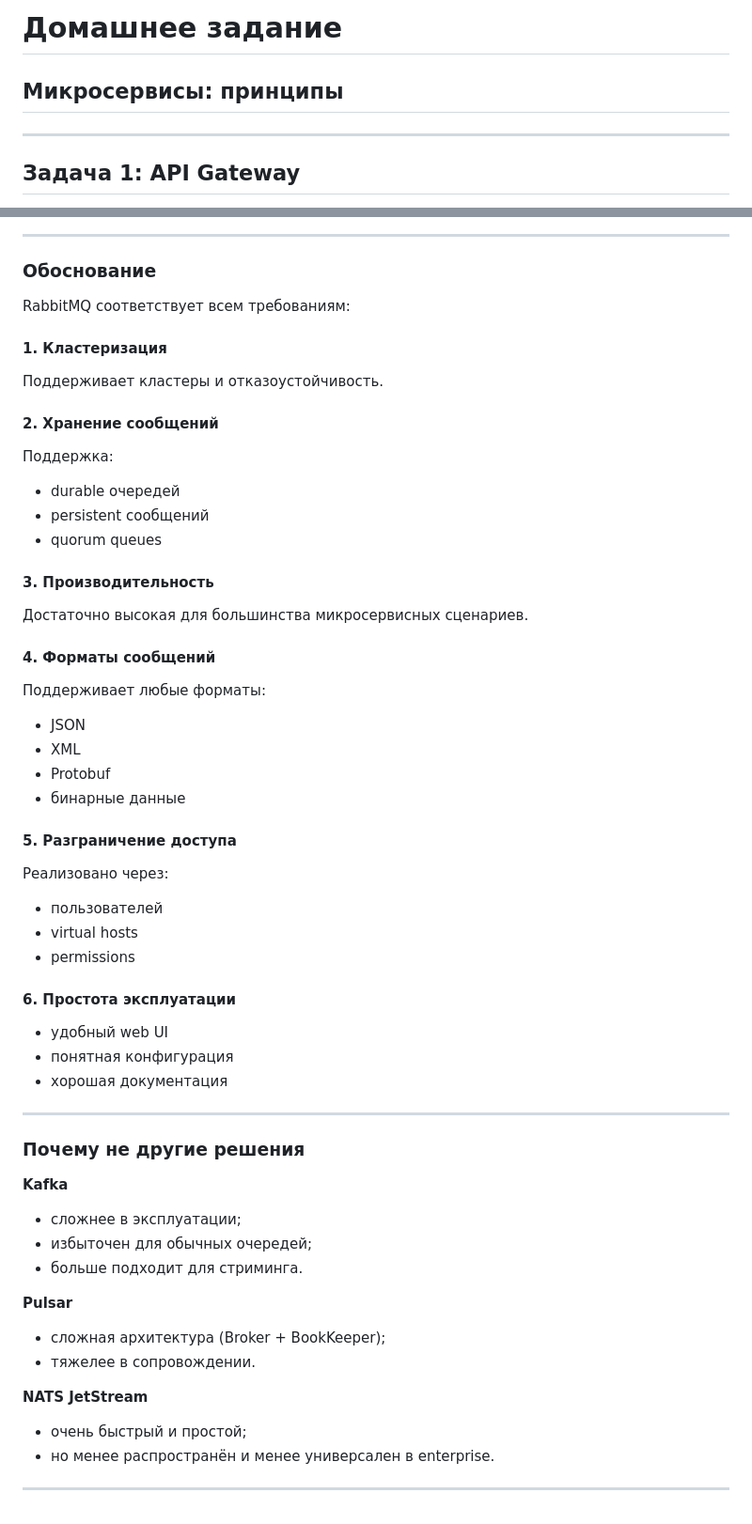
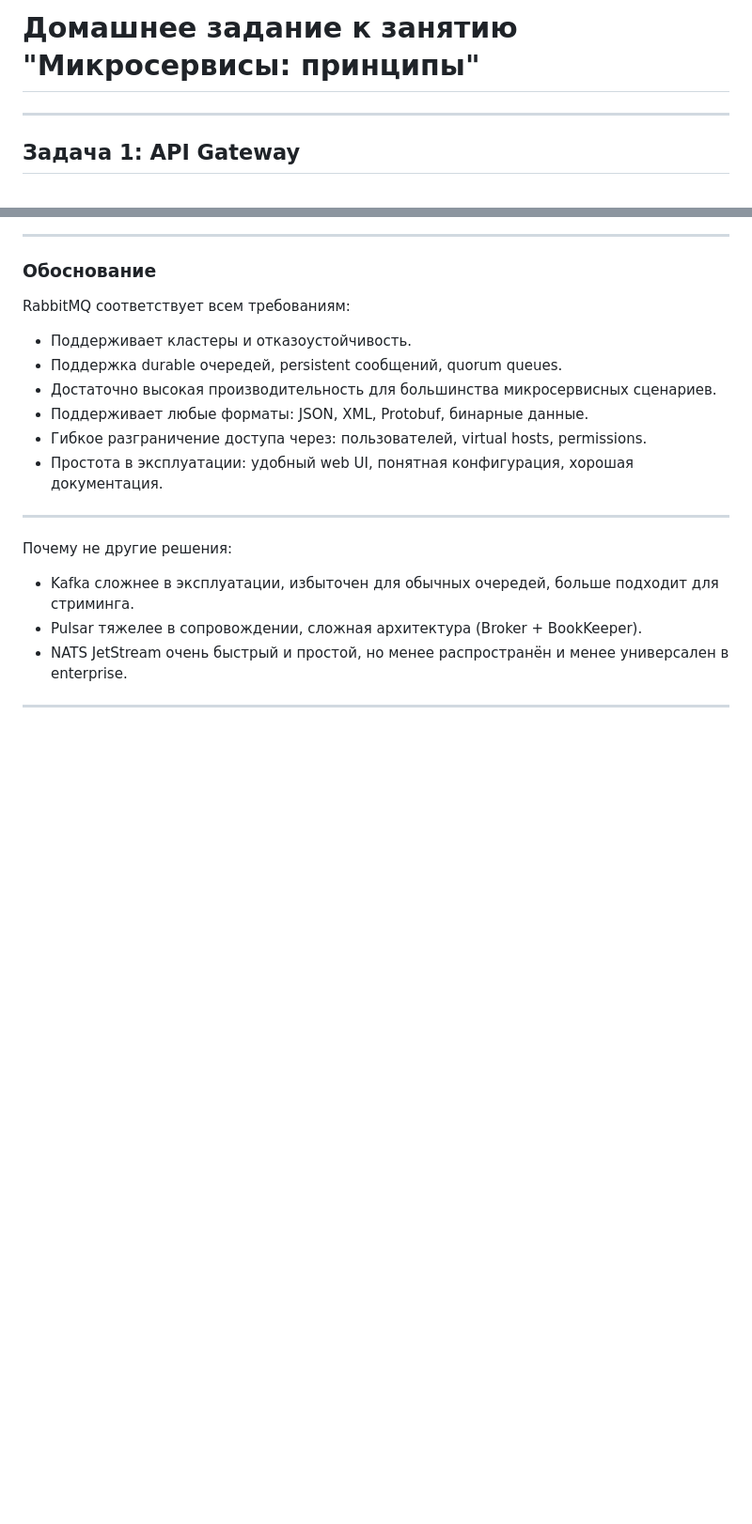
Before and after one commit to hatredlex/netology, a Markdown page: README.md, 2 parts joined by grey strips. Shown at 94% size. GitHub-like rendering; blank space fills up the shorter version.

```diff
--- a/README.md
+++ b/README.md
@@ -1,5 +1,4 @@
-# Домашнее задание
-## Микросервисы: принципы
+# Домашнее задание к занятию "Микросервисы: принципы"
 
 ---
 
@@ -76,51 +75,18 @@ Kong является полноценным API Gateway и из коробки
 
 RabbitMQ соответствует всем требованиям:
 
-#### 1. Кластеризация
-Поддерживает кластеры и отказоустойчивость.
-
-#### 2. Хранение сообщений
-Поддержка:
-- durable очередей
-- persistent сообщений
-- quorum queues
-
-#### 3. Производительность
-Достаточно высокая для большинства микросервисных сценариев.
-
-#### 4. Форматы сообщений
-Поддерживает любые форматы:
-- JSON
-- XML
-- Protobuf
-- бинарные данные
-
-#### 5. Разграничение доступа
-Реализовано через:
-- пользователей
-- virtual hosts
-- permissions
-
-#### 6. Простота эксплуатации
-- удобный web UI
-- понятная конфигурация
-- хорошая документация
+- Поддерживает кластеры и отказоустойчивость.
+- Поддержка durable очередей, persistent сообщений, quorum queues.
+- Достаточно высокая производительность для большинства микросервисных сценариев.
+- Поддерживает любые форматы: JSON, XML, Protobuf, бинарные данные.
+- Гибкое разграничение доступа через: пользователей, virtual hosts, permissions.
+- Простота в эксплуатации: удобный web UI, понятная конфигурация, хорошая документация.
 
 ---
 
-### Почему не другие решения
-
-**Kafka**
-- сложнее в эксплуатации;
-- избыточен для обычных очередей;
-- больше подходит для стриминга.
-
-**Pulsar**
-- сложная архитектура (Broker + BookKeeper);
-- тяжелее в сопровождении.
-
-**NATS JetStream**
-- очень быстрый и простой;
-- но менее распространён и менее универсален в enterprise.
+Почему не другие решения:
+- Kafka сложнее в эксплуатации, избыточен для обычных очередей, больше подходит для стриминга.
+- Pulsar тяжелее в сопровождении, сложная архитектура (Broker + BookKeeper).
+- NATS JetStream очень быстрый и простой, но менее распространён и менее универсален в enterprise.
 
 ---
```
Also changed, not shown: other parts of README.md (+1 -1 lines).
